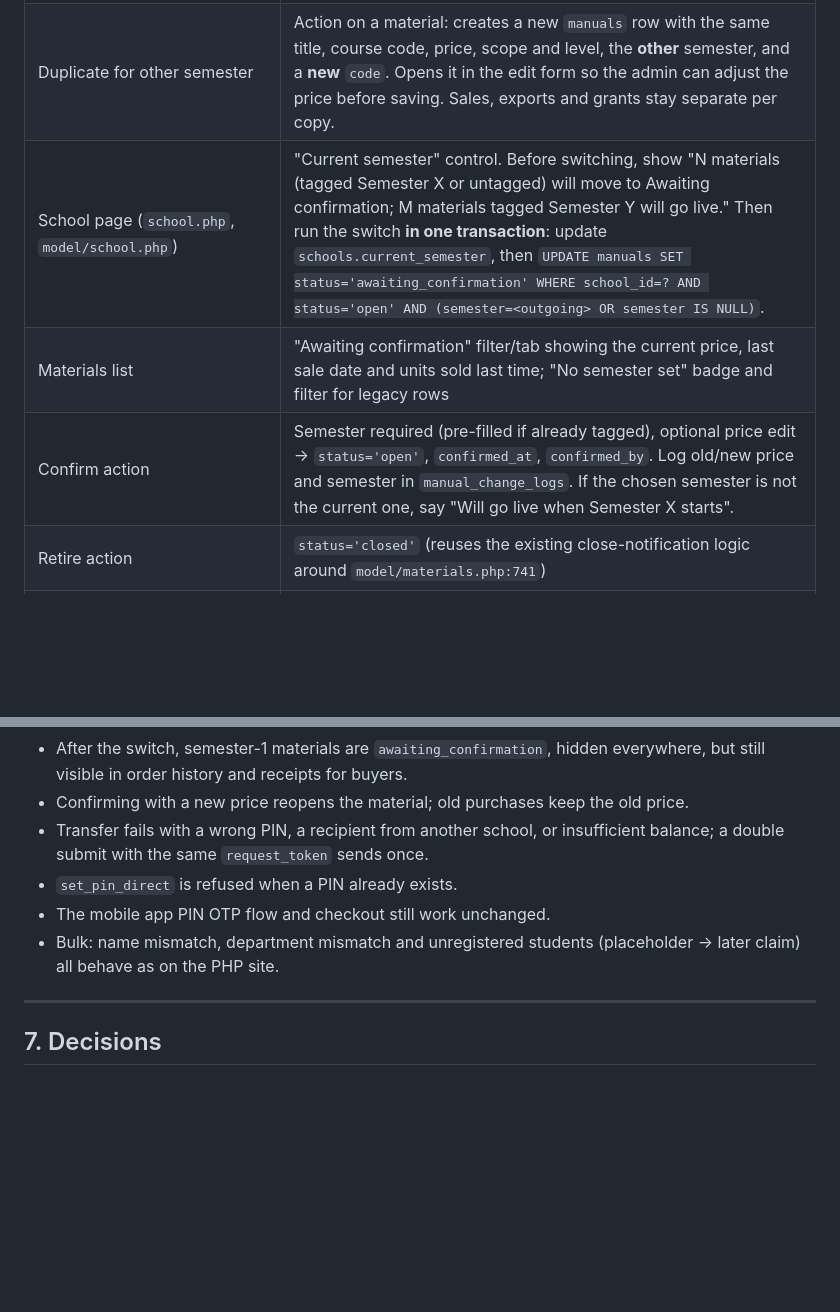
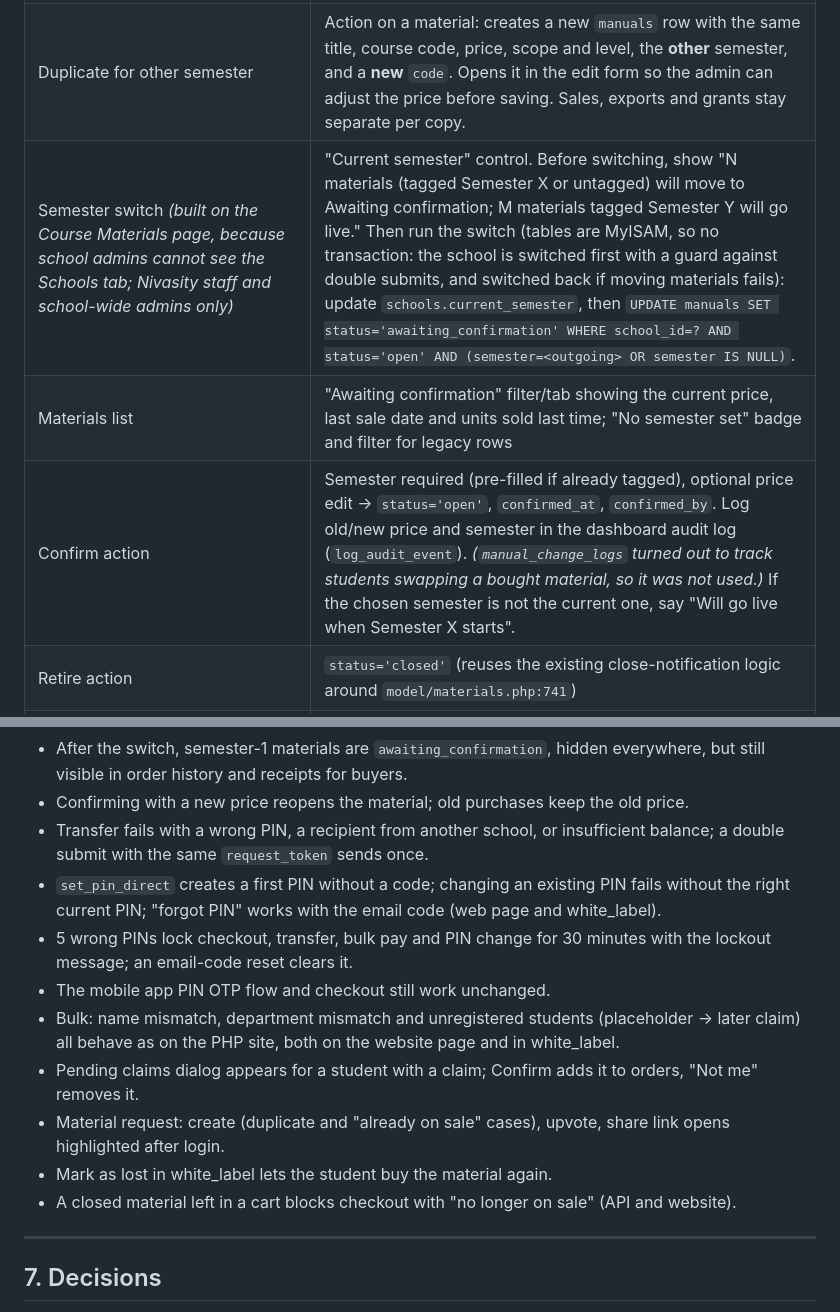
Before and after one commit to samakins672/nivasity, a Markdown page: docs/WHITE_LABEL_TRANSITION_PLAN.md, 2 parts joined by grey strips. Rendered like a GitHub page; blank space fills up the shorter version.

```diff
--- a/docs/WHITE_LABEL_TRANSITION_PLAN.md
+++ b/docs/WHITE_LABEL_TRANSITION_PLAN.md
@@ -179,9 +229,9 @@ API responses should include `semester` on each material and `current_semester`
 | :--- | :--- |
 | Create / edit material (`model/materials.php`, `course_materials.php`) | **Required** semester select: "First" or "Second" (no "both" option). Default to the school's current semester. |
 | Duplicate for other semester | Action on a material: creates a new `manuals` row with the same title, course code, price, scope and level, the **other** semester, and a **new** `code`. Opens it in the edit form so the admin can adjust the price before saving. Sales, exports and grants stay separate per copy. |
-| School page (`school.php`, `model/school.php`) | "Current semester" control. Before switching, show "N materials (tagged Semester X or untagged) will move to Awaiting confirmation; M materials tagged Semester Y will go live." Then run the switch **in one transaction**: update `schools.current_semester`, then `UPDATE manuals SET status='awaiting_confirmation' WHERE school_id=? AND status='open' AND (semester=<outgoing> OR semester IS NULL)`. |
+| Semester switch *(built on the Course Materials page, because school admins cannot see the Schools tab; Nivasity staff and school-wide admins only)* | "Current semester" control. Before switching, show "N materials (tagged Semester X or untagged) will move to Awaiting confirmation; M materials tagged Semester Y will go live." Then run the switch (tables are MyISAM, so no transaction: the school is switched first with a guard against double submits, and switched back if moving materials fails): update `schools.current_semester`, then `UPDATE manuals SET status='awaiting_confirmation' WHERE school_id=? AND status='open' AND (semester=<outgoing> OR semester IS NULL)`. |
 | Materials list | "Awaiting confirmation" filter/tab showing the current price, last sale date and units sold last time; "No semester set" badge and filter for legacy rows |
-| Confirm action | Semester required (pre-filled if already tagged), optional price edit → `status='open'`, `confirmed_at`, `confirmed_by`. Log old/new price and semester in `manual_change_logs`. If the chosen semester is not the current one, say "Will go live when Semester X starts". |
+| Confirm action | Semester required (pre-filled if already tagged), optional price edit → `status='open'`, `confirmed_at`, `confirmed_by`. Log old/new price and semester in the dashboard audit log (`log_audit_event`). *(`manual_change_logs` turned out to track students swapping a bought material, so it was not used.)* If the chosen semester is not the current one, say "Will go live when Semester X starts". |
 | Retire action | `status='closed'` (reuses the existing close-notification logic around `model/materials.php:741`) |
 | Open/closed toggle (`model/materials.php:722-766`) | Must not flip `awaiting_confirmation` straight to `open`, and must not open a material with no semester; route both through Confirm instead |
 | Permissions | Same admin roles/scopes that can edit materials today |
@@ -235,9 +285,14 @@ Steps 2–4 can ship before white_label: they immediately clean up the current P
 - After the switch, semester-1 materials are `awaiting_confirmation`, hidden everywhere, but still visible in order history and receipts for buyers.
 - Confirming with a new price reopens the material; old purchases keep the old price.
 - Transfer fails with a wrong PIN, a recipient from another school, or insufficient balance; a double submit with the same `request_token` sends once.
-- `set_pin_direct` is refused when a PIN already exists.
+- `set_pin_direct` creates a first PIN without a code; changing an existing PIN fails without the right current PIN; "forgot PIN" works with the email code (web page and white_label).
+- 5 wrong PINs lock checkout, transfer, bulk pay and PIN change for 30 minutes with the lockout message; an email-code reset clears it.
 - The mobile app PIN OTP flow and checkout still work unchanged.
-- Bulk: name mismatch, department mismatch and unregistered students (placeholder → later claim) all behave as on the PHP site.
+- Bulk: name mismatch, department mismatch and unregistered students (placeholder → later claim) all behave as on the PHP site, both on the website page and in white_label.
+- Pending claims dialog appears for a student with a claim; Confirm adds it to orders, "Not me" removes it.
+- Material request: create (duplicate and "already on sale" cases), upvote, share link opens highlighted after login.
+- Mark as lost in white_label lets the student buy the material again.
+- A closed material left in a cart blocks checkout with "no longer on sale" (API and website).
 
 ---
 
```
Also changed, not shown: other parts of docs/WHITE_LABEL_TRANSITION_PLAN.md (+51 -1 lines).
